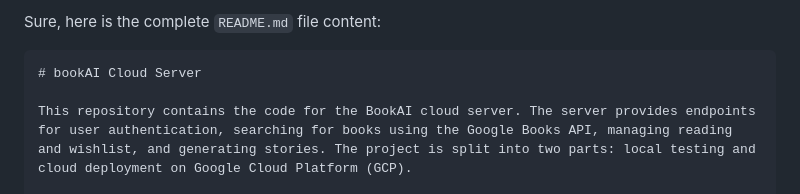
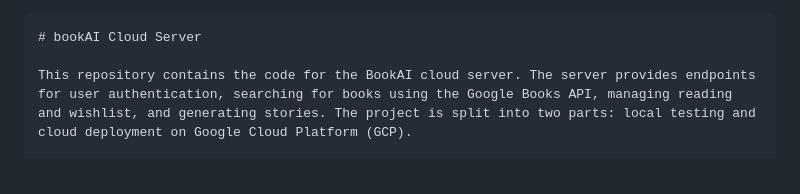
Before and after one commit to safwanyasin/bookAI_cloud_server, a Markdown page: README.md, the part around the change. Drawn GitHub-style.

````diff
--- a/README.md
+++ b/README.md
@@ -1,5 +1,3 @@
-Sure, here is the complete `README.md` file content:
-
 ```markdown
 # bookAI Cloud Server
 
````
